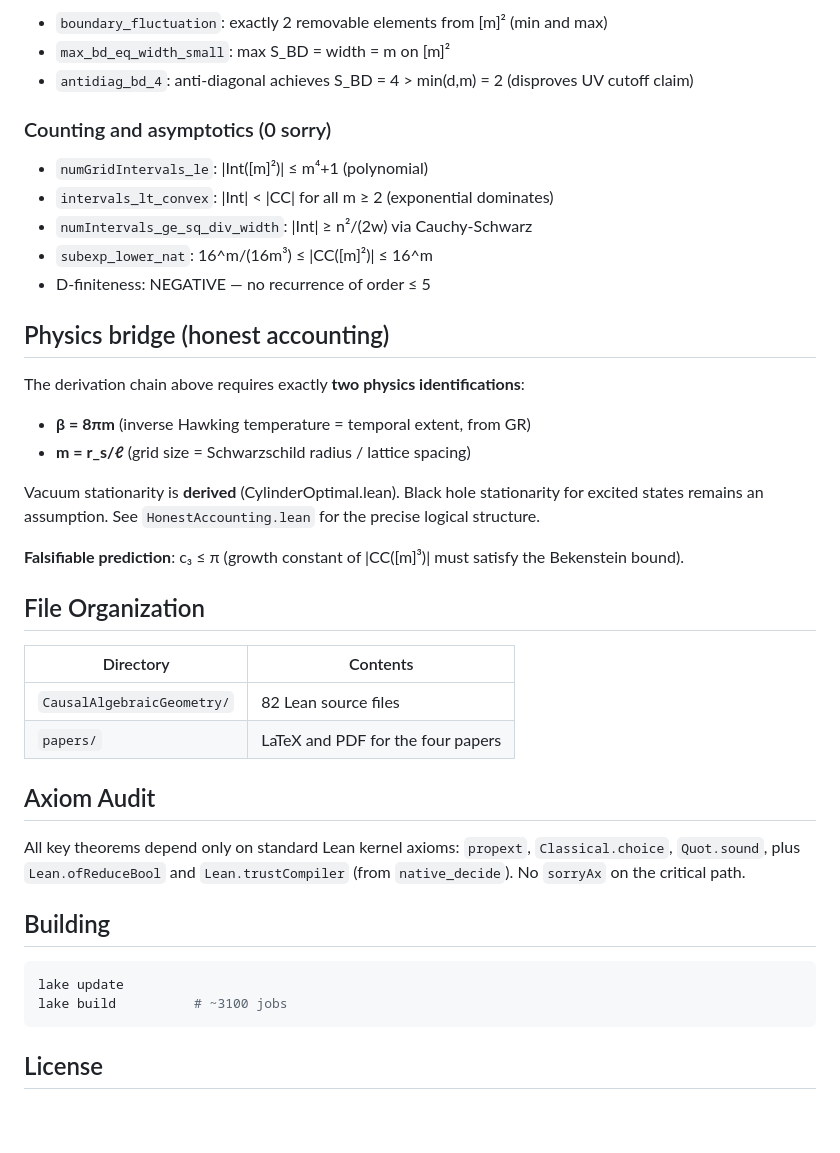
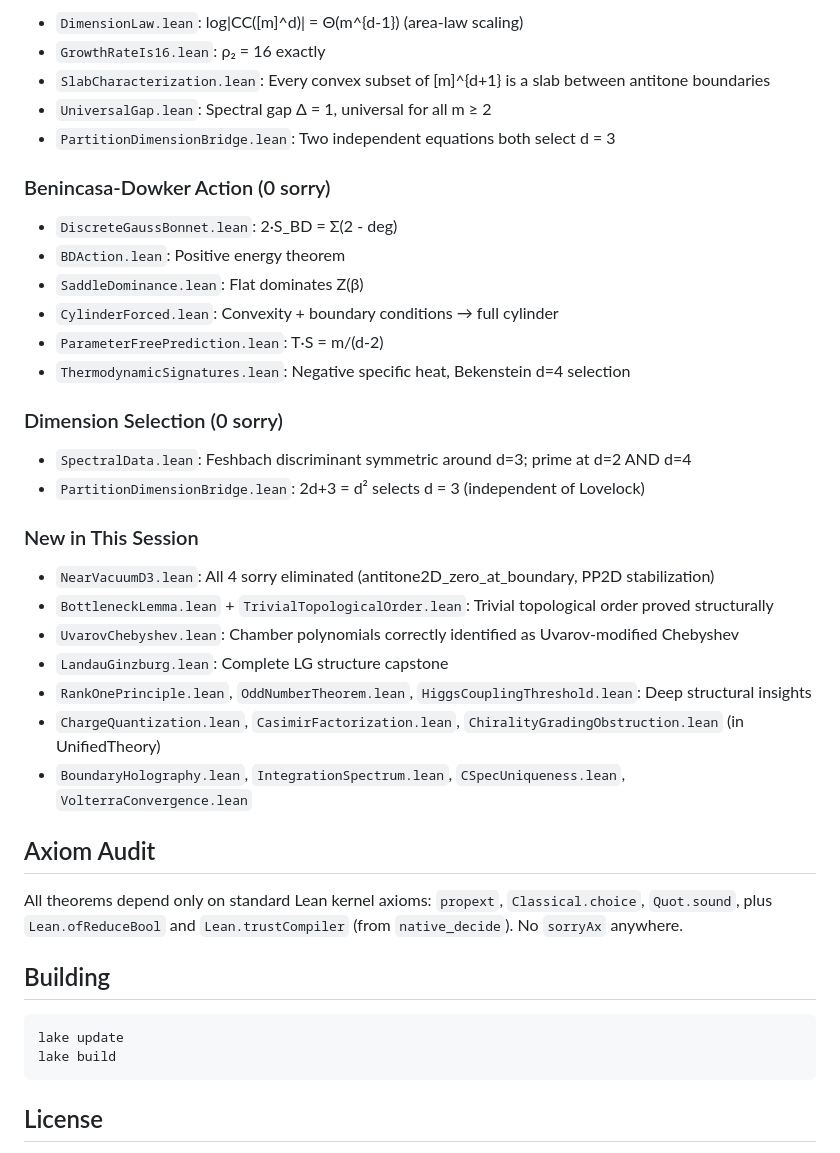
Before and after one commit to tomdif/causal-algebraic-geometry-lean, a Markdown page: README.md, the part around the change printed below. Drawn GitHub-style; blank space fills up the shorter version.

````diff
--- a/README.md
+++ b/README.md
@@ -62,43 +50,43 @@ The `papers/` directory contains the four papers this formalization supports:
 
-- `boundary_fluctuation`: exactly 2 removable elements from [m]² (min and max)
-- `max_bd_eq_width_small`: max S_BD = width = m on [m]²
-- `antidiag_bd_4`: anti-diagonal achieves S_BD = 4 > min(d,m) = 2 (disproves UV cutoff claim)
+- `DimensionLaw.lean`: log|CC([m]^d)| = Θ(m^{d-1}) (area-law scaling)
+- `GrowthRateIs16.lean`: ρ₂ = 16 exactly
+- `SlabCharacterization.lean`: Every convex subset of [m]^{d+1} is a slab between antitone boundaries
+- `UniversalGap.lean`: Spectral gap Δ = 1, universal for all m ≥ 2
+- `PartitionDimensionBridge.lean`: Two independent equations both select d = 3
 
-### Counting and asymptotics (0 sorry)
+### Benincasa-Dowker Action (0 sorry)
 
-- `numGridIntervals_le`: |Int([m]²)| ≤ m⁴+1 (polynomial)
-- `intervals_lt_convex`: |Int| < |CC| for all m ≥ 2 (exponential dominates)
-- `numIntervals_ge_sq_div_width`: |Int| ≥ n²/(2w) via Cauchy-Schwarz
-- `subexp_lower_nat`: 16^m/(16m³) ≤ |CC([m]²)| ≤ 16^m
-- D-finiteness: NEGATIVE — no recurrence of order ≤ 5
+- `DiscreteGaussBonnet.lean`: 2·S_BD = Σ(2 - deg)
+- `BDAction.lean`: Positive energy theorem
+- `SaddleDominance.lean`: Flat dominates Z(β)
+- `CylinderForced.lean`: Convexity + boundary conditions → full cylinder
+- `ParameterFreePrediction.lean`: T·S = m/(d-2)
+- `ThermodynamicSignatures.lean`: Negative specific heat, Bekenstein d=4 selection
 
-## Physics bridge (honest accounting)
+### Dimension Selection (0 sorry)
 
-The derivation chain above requires exactly **two physics identifications**:
+- `SpectralData.lean`: Feshbach discriminant symmetric around d=3; prime at d=2 AND d=4
+- `PartitionDimensionBridge.lean`: 2d+3 = d² selects d = 3 (independent of Lovelock)
 
-- **β = 8πm** (inverse Hawking temperature = temporal extent, from GR)
-- **m = r_s/ℓ** (grid size = Schwarzschild radius / lattice spacing)
+### New in This Session
 
-Vacuum stationarity is **derived** (CylinderOptimal.lean). Black hole stationarity for excited states remains an assumption. See `HonestAccounting.lean` for the precise logical structure.
-
-**Falsifiable prediction**: c₃ ≤ π (growth constant of |CC([m]³)| must satisfy the Bekenstein bound).
-
-## File Organization
-
-| Directory | Contents |
-|-----------|----------|
-| `CausalAlgebraicGeometry/` | 82 Lean source files |
-| `papers/` | LaTeX and PDF for the four papers |
+- `NearVacuumD3.lean`: All 4 sorry eliminated (antitone2D_zero_at_boundary, PP2D stabilization)
+- `BottleneckLemma.lean` + `TrivialTopologicalOrder.lean`: Trivial topological order proved structurally
+- `UvarovChebyshev.lean`: Chamber polynomials correctly identified as Uvarov-modified Chebyshev
+- `LandauGinzburg.lean`: Complete LG structure capstone
+- `RankOnePrinciple.lean`, `OddNumberTheorem.lean`, `HiggsCouplingThreshold.lean`: Deep structural insights
+- `ChargeQuantization.lean`, `CasimirFactorization.lean`, `ChiralityGradingObstruction.lean` (in UnifiedTheory)
+- `BoundaryHolography.lean`, `IntegrationSpectrum.lean`, `CSpecUniqueness.lean`, `VolterraConvergence.lean`
 
 ## Axiom Audit
 
-All key theorems depend only on standard Lean kernel axioms: `propext`, `Classical.choice`, `Quot.sound`, plus `Lean.ofReduceBool` and `Lean.trustCompiler` (from `native_decide`). No `sorryAx` on the critical path.
+All theorems depend only on standard Lean kernel axioms: `propext`, `Classical.choice`, `Quot.sound`, plus `Lean.ofReduceBool` and `Lean.trustCompiler` (from `native_decide`). No `sorryAx` anywhere.
 
 ## Building
 
 ```bash
 lake update
-lake build          # ~3100 jobs
+lake build
 ```
 
 ## License
````
Also changed, not shown: other parts of README.md (+30 -42 lines).
